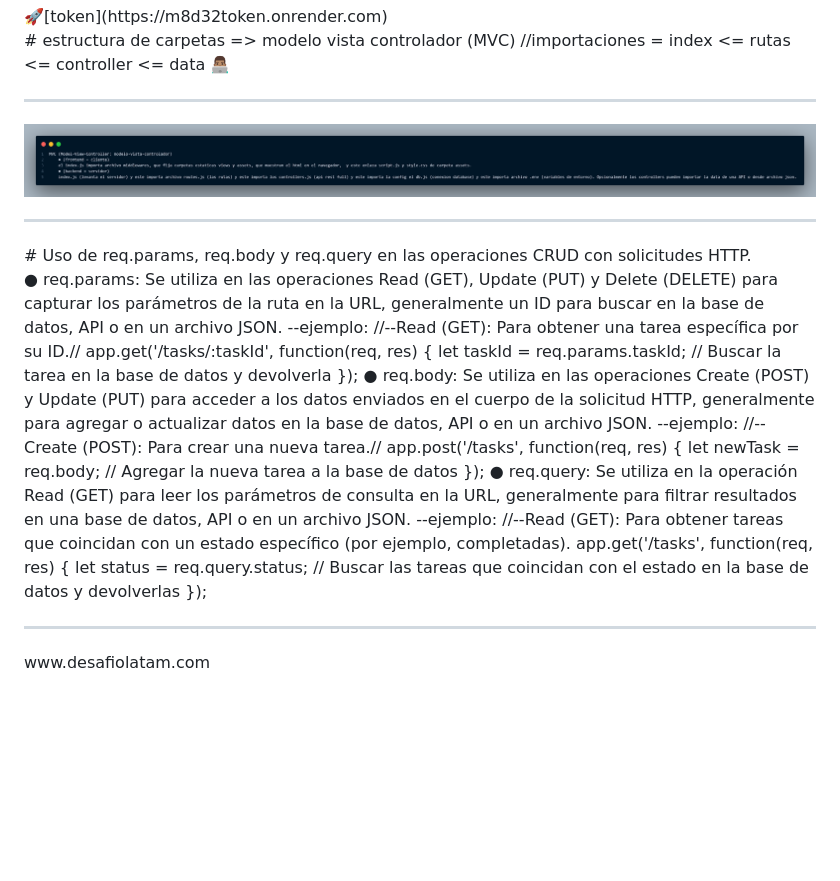
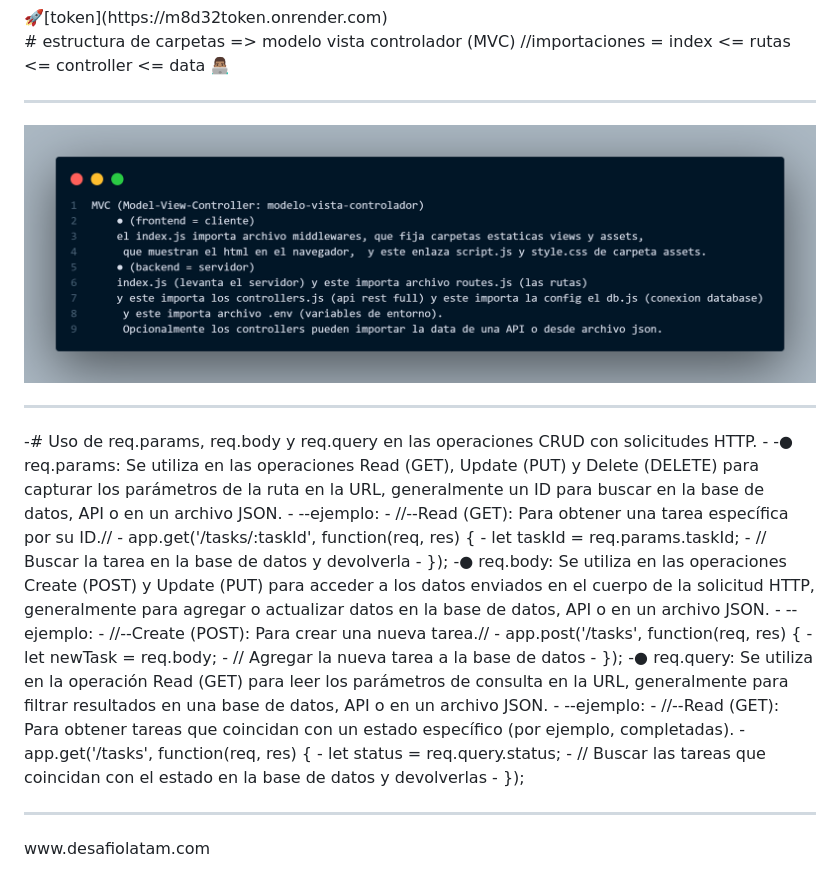
Before and after one commit to jviera100/m8d32JWT, a Markdown page: README.md, the part around the change. GitHub-like rendering; pictures changed too: assets/img/foto_MVC_backend_db_fronted.png; blank space fills up the shorter version.

Commit message:
:tada: terminado

```diff
--- a/README.md
+++ b/README.md
@@ -23,29 +23,29 @@ index <= rutas <= controller <= data
 <Hr>
     <img src="./assets/img/foto_MVC_backend_db_fronted.png" alt="">
 <Hr>
-# Uso de req.params, req.body y req.query en las operaciones CRUD con solicitudes HTTP.
-
-● req.params: Se utiliza en las operaciones Read (GET), Update (PUT) y Delete (DELETE) para capturar los parámetros de la ruta en la URL, generalmente un ID para buscar en la base de datos, API o en un archivo JSON.
-  --ejemplo:
-         //--Read (GET): Para obtener una tarea específica por su ID.//
-                app.get('/tasks/:taskId', function(req, res) {
-                    let taskId = req.params.taskId;
-                    // Buscar la tarea en la base de datos y devolverla
-                });
-● req.body: Se utiliza en las operaciones Create (POST) y Update (PUT) para acceder a los datos enviados en el cuerpo de la solicitud HTTP, generalmente para agregar o actualizar datos en la base de datos, API o en un archivo JSON.
-  --ejemplo:
-          //--Create (POST): Para crear una nueva tarea.//
-                app.post('/tasks', function(req, res) {
-                    let newTask = req.body;
-                    // Agregar la nueva tarea a la base de datos
-                    });
-● req.query: Se utiliza en la operación Read (GET) para leer los parámetros de consulta en la URL, generalmente para filtrar resultados en una base de datos, API o en un archivo JSON.
-  --ejemplo:
-          //--Read (GET): Para obtener tareas que coincidan con un estado específico (por ejemplo, completadas).
-                app.get('/tasks', function(req, res) {
-                    let status = req.query.status;
-                    // Buscar las tareas que coincidan con el estado en la base de datos y devolverlas
-                });
+-# Uso de req.params, req.body y req.query en las operaciones CRUD con solicitudes HTTP.
+-
+-● req.params: Se utiliza en las operaciones Read (GET), Update (PUT) y Delete (DELETE) para capturar los parámetros de la ruta en la URL, generalmente un ID para buscar en la base de datos, API o en un archivo JSON.
+-  --ejemplo:
+-         //--Read (GET): Para obtener una tarea específica por su ID.//
+-                app.get('/tasks/:taskId', function(req, res) {
+-                    let taskId = req.params.taskId;
+-                    // Buscar la tarea en la base de datos y devolverla
+-                });
+-● req.body: Se utiliza en las operaciones Create (POST) y Update (PUT) para acceder a los datos enviados en el cuerpo de la solicitud HTTP, generalmente para agregar o actualizar datos en la base de datos, API o en un archivo JSON.
+-  --ejemplo:
+-          //--Create (POST): Para crear una nueva tarea.//
+-                app.post('/tasks', function(req, res) {
+-                    let newTask = req.body;
+-                    // Agregar la nueva tarea a la base de datos
+-                    });
+-● req.query: Se utiliza en la operación Read (GET) para leer los parámetros de consulta en la URL, generalmente para filtrar resultados en una base de datos, API o en un archivo JSON.
+-  --ejemplo:
+-          //--Read (GET): Para obtener tareas que coincidan con un estado específico (por ejemplo, completadas).
+-                app.get('/tasks', function(req, res) {
+-                    let status = req.query.status;
+-                    // Buscar las tareas que coincidan con el estado en la base de datos y devolverlas
+-                });
 <hr>
 www.desafiolatam.com
 <br>
```
Also changed, not shown: assets/documents/comandos-node-npm-express-json.md (+6 -2 lines).
